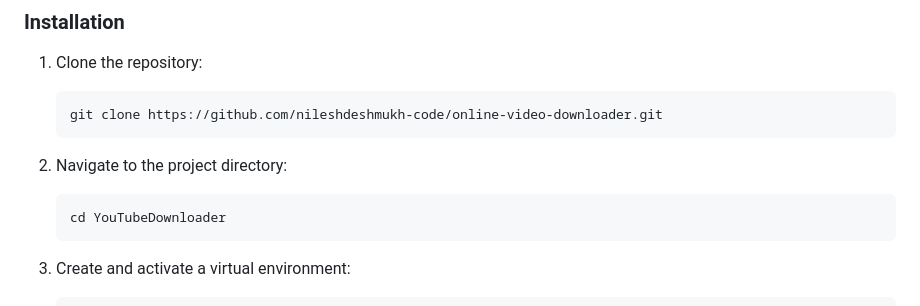
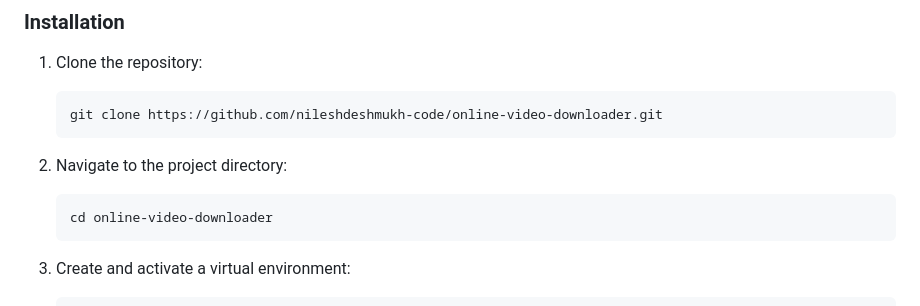
Before and after one commit to nileshdeshmukh-code/Online-Video-Downloader, a Markdown page: README.md, the part around the change. Drawn GitHub-style.

````diff
--- a/README.md
+++ b/README.md
@@ -20,7 +20,7 @@ This repository contains a web application for downloading YouTube videos using
 
 2. Navigate to the project directory:
    ```
-   cd YouTubeDownloader
+   cd online-video-downloader
    ```
 
 3. Create and activate a virtual environment:
````
